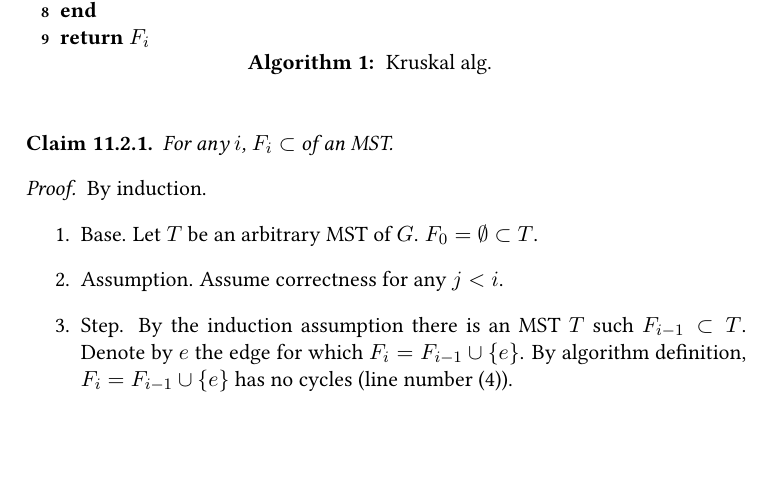
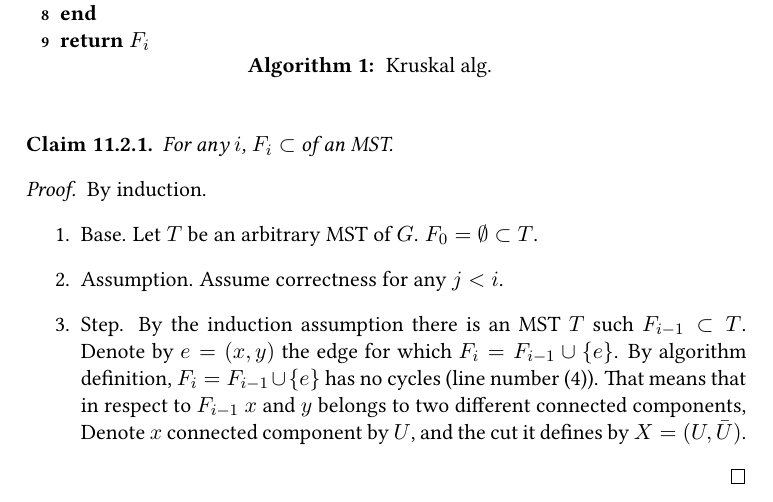
Before and after one commit to dudupo/DAST, a LaTeX book (tex/lectures-TA/lec-mst.tex): part of page 2 of 3, cut so that both start at the same text, the shorter picture padded with empty space. The pictures show the PDF file pdfs/lec-mst.pdf that the author committed with the source.

Commit message:
compiling -Thu Sep  5 05:55:17 PM IDT 2024

```diff
--- a/tex/lectures-TA/lec-mst.tex
+++ b/tex/lectures-TA/lec-mst.tex
@@ -71,7 +71,7 @@ define $F_{0} = \emptyset$ and $i \leftarrow 0$ \\
   \begin{enumerate}
     \item Base. Let $T$ be an arbitrary MST of $G$. $F_{0} = \emptyset \subset T $.
     \item Assumption. Assume correctness for any $j < i$.
-    \item Step. By the induction assumption there is an MST $T$ such $F_{i-1} \subset T$. Denote by $e$ the edge for which $F_{i} = F_{i-1}\cup \{e\}$. By algorithm definition, $F_{i} = F_{i-1} \cup \{e\}$ has no cycles (line number (4)).
+    \item Step. By the induction assumption there is an MST $T$ such $F_{i-1} \subset T$. Denote by $e=(x,y)$ the edge for which $F_{i} = F_{i-1}\cup \{e\}$. By algorithm definition, $F_{i} = F_{i-1} \cup \{e\}$ has no cycles (line number (4)). That means that in respect to $F_{i-1}$ $x$ and $y$ belongs to two different connected components, Denote $x$ connected component by $U$, and the cut it defines by $X = (U, \bar{U})$.
   \end{enumerate}
 \end{proof}
 
```
Also changed, not shown: pdfs/lec-mst.pdf.
